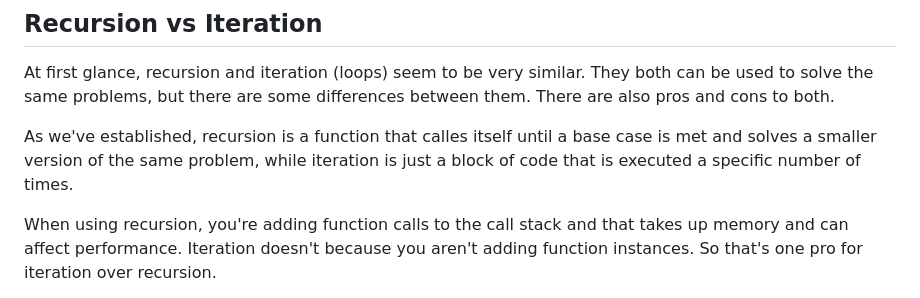
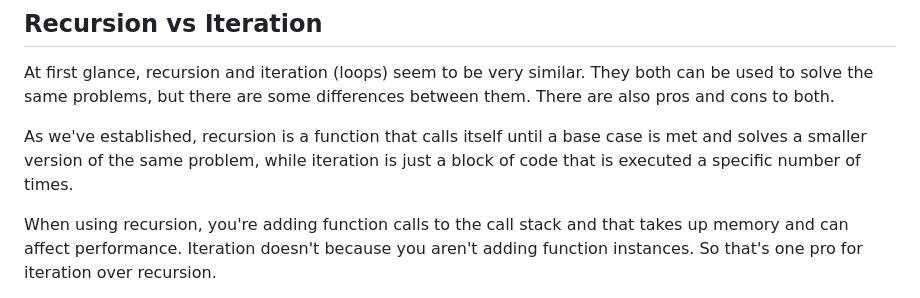
Before and after one commit to Sreenivasulu-Kalluru/data-structures-and-algorithms-in-javascript, a Markdown page: 04-recursion/01-recursion-intro/readme.md, the part around the change. GitHub-like rendering.

```diff
--- a/04-recursion/01-recursion-intro/readme.md
+++ b/04-recursion/01-recursion-intro/readme.md
@@ -14,7 +14,7 @@ With the Russian doll example, you could use a for loop if you knew how many dol
 
 At first glance, recursion and iteration (loops) seem to be very similar. They both can be used to solve the same problems, but there are some differences between them. There are also pros and cons to both.
 
-As we've established, recursion  is a function that calles itself until a base case is met and solves a smaller version of the same problem, while iteration is just a block of code that is executed a specific number of times.
+As we've established, recursion  is a function that calls itself until a base case is met and solves a smaller version of the same problem, while iteration is just a block of code that is executed a specific number of times.
 
 When using recursion, you're adding function calls to the call stack and that takes up memory and can affect performance. Iteration doesn't because you aren't adding function instances. So that's one pro for iteration over recursion.
 
```
